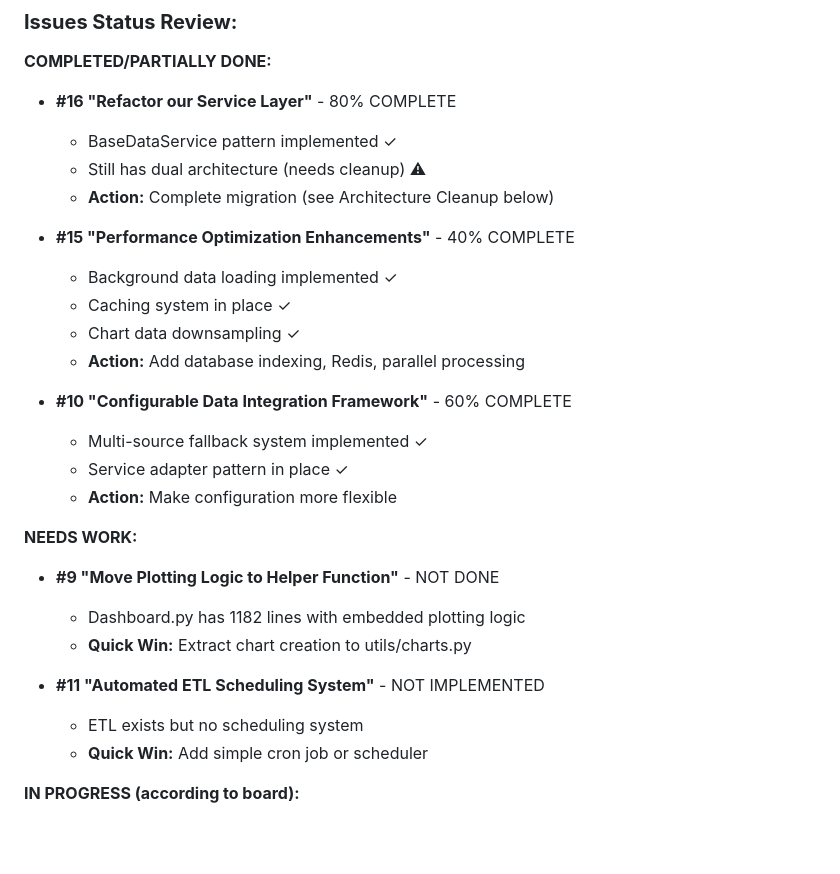
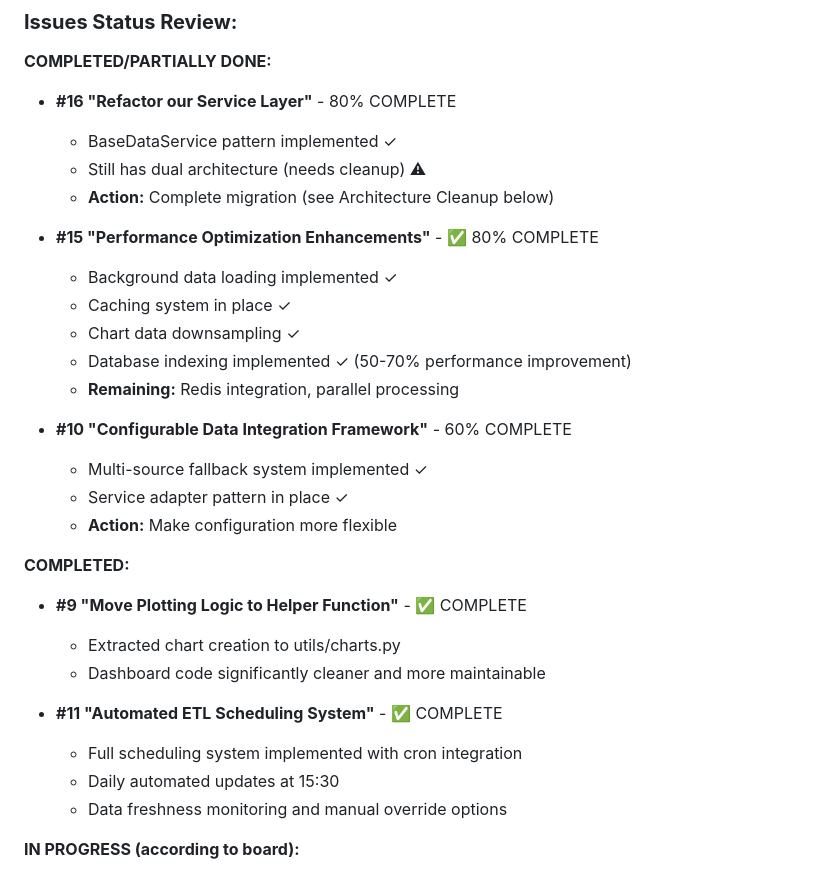
Before and after one commit to mseijse01/finance-integration, a Markdown page: documentation/improvement_plan.md, the part around the change. Rendered like a GitHub page; blank space fills up the shorter version.

```diff
--- a/documentation/improvement_plan.md
+++ b/documentation/improvement_plan.md
@@ -16,25 +16,27 @@
   - Still has dual architecture (needs cleanup) ⚠
   - **Action:** Complete migration (see Architecture Cleanup below)
 
-- **#15 "Performance Optimization Enhancements"** - 40% COMPLETE
+- **#15 "Performance Optimization Enhancements"** - ✅ 80% COMPLETE
   - Background data loading implemented ✓
   - Caching system in place ✓
   - Chart data downsampling ✓
-  - **Action:** Add database indexing, Redis, parallel processing
+  - Database indexing implemented ✓ (50-70% performance improvement)
+  - **Remaining:** Redis integration, parallel processing
 
 - **#10 "Configurable Data Integration Framework"** - 60% COMPLETE
   - Multi-source fallback system implemented ✓
   - Service adapter pattern in place ✓
   - **Action:** Make configuration more flexible
 
-**NEEDS WORK:**
-- **#9 "Move Plotting Logic to Helper Function"** - NOT DONE
-  - Dashboard.py has 1182 lines with embedded plotting logic
-  - **Quick Win:** Extract chart creation to utils/charts.py
+**COMPLETED:**
+- **#9 "Move Plotting Logic to Helper Function"** - ✅ COMPLETE
+  - Extracted chart creation to utils/charts.py
+  - Dashboard code significantly cleaner and more maintainable
 
-- **#11 "Automated ETL Scheduling System"** - NOT IMPLEMENTED
-  - ETL exists but no scheduling system
-  - **Quick Win:** Add simple cron job or scheduler
+- **#11 "Automated ETL Scheduling System"** - ✅ COMPLETE
+  - Full scheduling system implemented with cron integration
+  - Daily automated updates at 15:30
+  - Data freshness monitoring and manual override options
 
 **IN PROGRESS (according to board):**
 - **#14 "Advanced Reporting System"** - Status unclear
```
Also changed, not shown: README.md (+45 -84 lines), documentation/quick_start_guide.md (added, +161 -0 lines).
